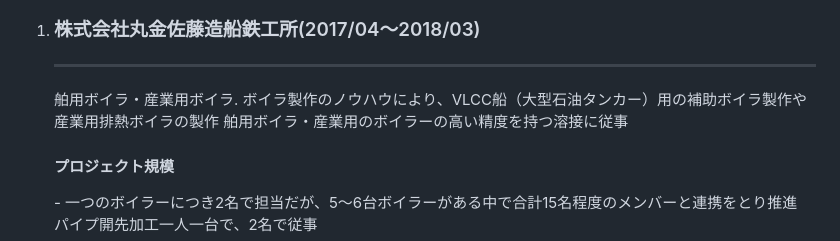
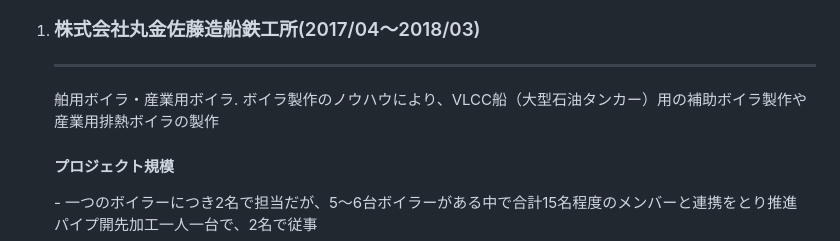
Before and after one commit to housefiy/Job-career, a Markdown page: README.md, the part around the change printed below. Rendered like a GitHub page.

```diff
--- a/README.md
+++ b/README.md
@@ -102,7 +102,7 @@
 					<li>
 						<h3>株式会社丸金佐藤造船鉄工所(2017/04〜2018/03)</h3>
 						<hr>
-						<p>舶用ボイラ・産業用ボイラ. ボイラ製作のノウハウにより、VLCC船（大型石油タンカー）用の補助ボイラ製作や産業用排熱ボイラの製作 舶用ボイラ・産業用のボイラーの高い精度を持つ溶接に従事</p>
+						<p>舶用ボイラ・産業用ボイラ. ボイラ製作のノウハウにより、VLCC船（大型石油タンカー）用の補助ボイラ製作や産業用排熱ボイラの製作</p>
 							<h4>プロジェクト規模</h4>
 							<p>- 一つのボイラーにつき2名で担当だが、5〜6台ボイラーがある中で合計15名程度のメンバーと連携をとり推進 パイプ開先加工一人一台で、2名で従事</p>
 							<h4>役割</h4>
```
Also changed, not shown: other parts of README.md (+1 -0 lines).
